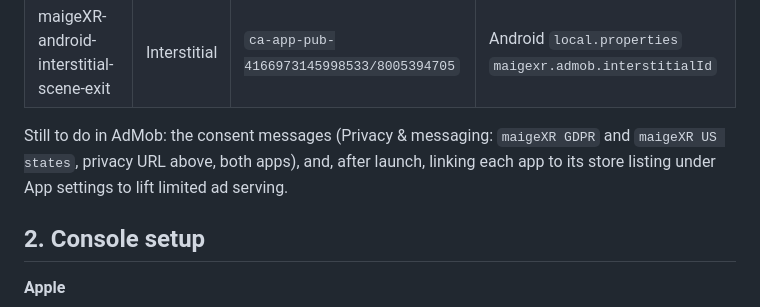
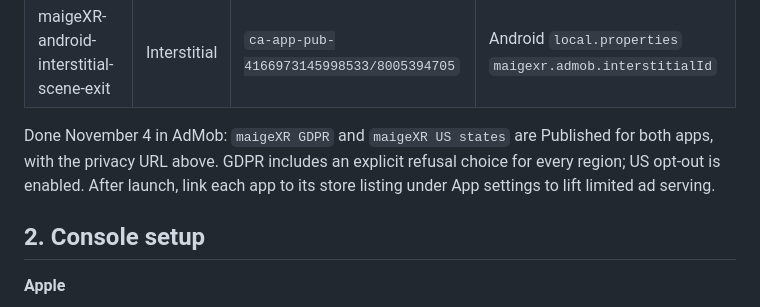
Before and after one commit to m-ai-geXR/iOSMaigeXr, a Markdown page: docs/release/SUBMISSION.md, the part around the change. GitHub-like rendering.

```diff
--- a/docs/release/SUBMISSION.md
+++ b/docs/release/SUBMISSION.md
@@ -41,9 +41,10 @@ the console use the internal name maigeXR; anything users see says m{ai}geXR.
 | maigeXR-android-banner-chat | Banner | `ca-app-pub-4166973145998533/8826512623` | Android `local.properties` `maigexr.admob.bannerId` |
 | maigeXR-android-interstitial-scene-exit | Interstitial | `ca-app-pub-4166973145998533/8005394705` | Android `local.properties` `maigexr.admob.interstitialId` |
 
-Still to do in AdMob: the consent messages (Privacy & messaging: `maigeXR GDPR`
-and `maigeXR US states`, privacy URL above, both apps), and, after launch, linking
-each app to its store listing under App settings to lift limited ad serving.
+Done November 4 in AdMob: `maigeXR GDPR` and `maigeXR US states` are Published
+for both apps, with the privacy URL above. GDPR includes an explicit refusal
+choice for every region; US opt-out is enabled. After launch, link each app to
+its store listing under App settings to lift limited ad serving.
 
 ## 2. Console setup
 
```
Also changed, not shown: docs/release/RESUBMISSION-2026-11-04.md (+19 -9 lines), docs/release/RESUME-HERE.md (+3 -2 lines).
